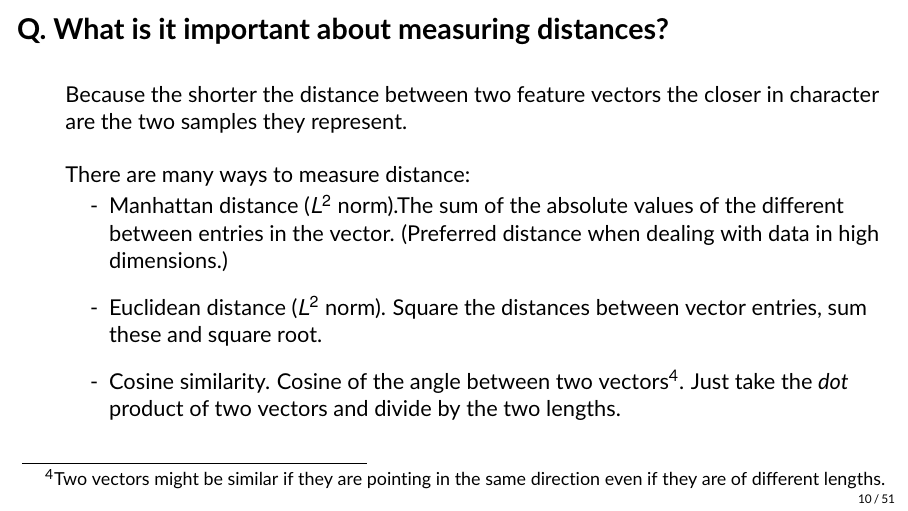
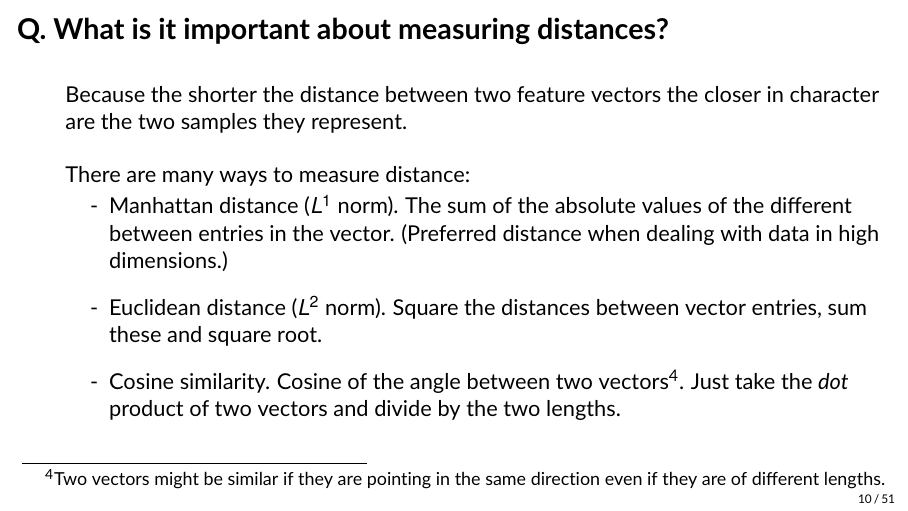
Before and after one commit to hsanchez/ml-refresher, LaTeX slides (main.tex): page 10 of 51. Compiled offline with pdfLaTeX.

Commit message:
fixes bug related to distances

```diff
--- a/main.tex
+++ b/main.tex
@@ -223,7 +223,7 @@ algorithm tries to make sense of by extracting features and patterns on its own.
     in character are the two samples they represent.
     \item There are many ways to measure distance:
     \begin{wideitemize}
-      \item[-] Manhattan distance ($L^{2}$ norm).The sum of the absolute values of the different between
+      \item[-] Manhattan distance ($L^{1}$ norm). The sum of the absolute values of the different between
       entries in the vector. (Preferred distance when dealing with data in high dimensions.)
       \item[-] Euclidean distance ($L^{2}$ norm). Square the distances between vector entries,
       sum these and square root.
```
Also changed, not shown: main.pdf.
